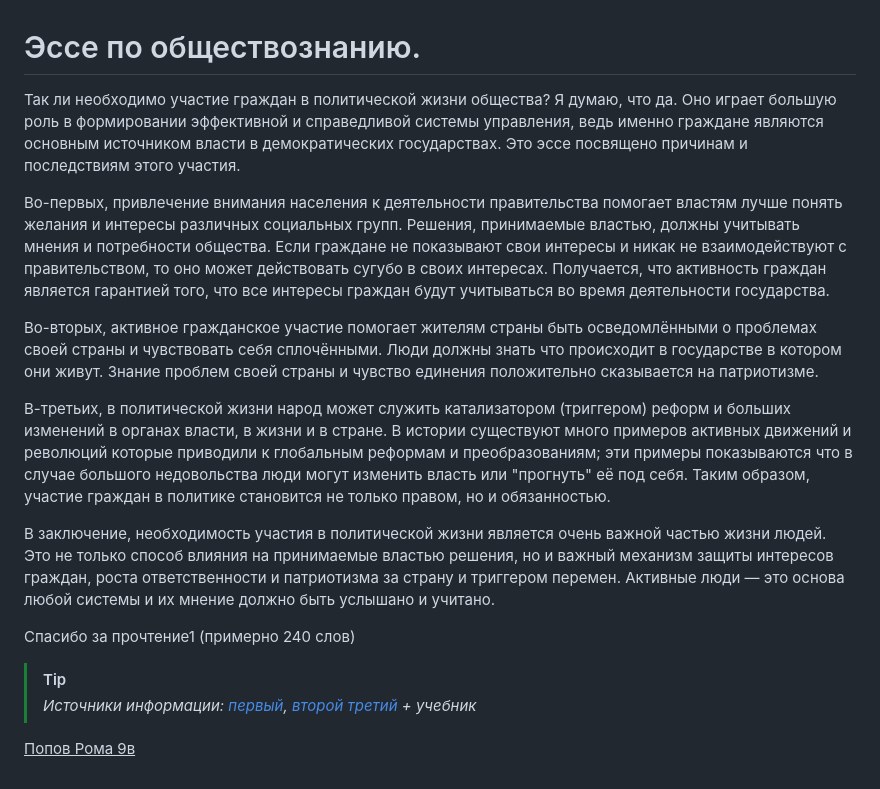
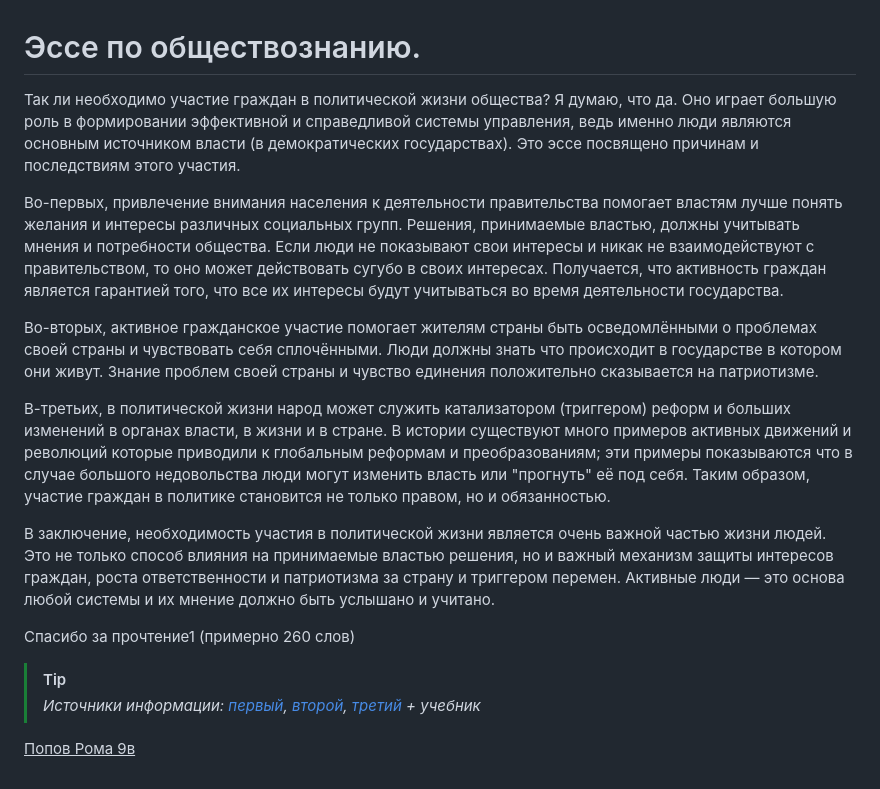
Before and after one commit to HELPY4/helpy4.github.io, a Markdown page: readme.md, the part around the change. Rendered like a GitHub page.

```diff
--- a/readme.md
+++ b/readme.md
@@ -1,8 +1,8 @@
 # Эссе по обществознанию.
 
-Так ли необходимо участие граждан в политической жизни общества? Я думаю, что да. Оно играет большую роль в формировании эффективной и справедливой системы управления, ведь именно граждане являются основным источником власти в демократических государствах. Это эссе посвящено причинам и последствиям этого участия.
+Так ли необходимо участие граждан в политической жизни общества? Я думаю, что да. Оно играет большую роль в формировании эффективной и справедливой системы управления, ведь именно люди являются основным источником власти (в демократических государствах). Это эссе посвящено причинам и последствиям этого участия.
 
-Во-первых, привлечение внимания населения к деятельности правительства помогает властям лучше понять желания и интересы различных социальных групп. Решения, принимаемые властью, должны учитывать мнения и потребности общества. Если граждане не показывают свои интересы и никак не взаимодействуют с правительством, то оно может действовать сугубо в своих интересах. Получается, что активность граждан является гарантией того, что все интересы граждан будут учитываться во время деятельности государства.
+Во-первых, привлечение внимания населения к деятельности правительства помогает властям лучше понять желания и интересы различных социальных групп. Решения, принимаемые властью, должны учитывать мнения и потребности общества. Если люди не показывают свои интересы и никак не взаимодействуют с правительством, то оно может действовать сугубо в своих интересах. Получается, что активность граждан является гарантией того, что все их интересы будут учитываться во время деятельности государства.
 
 Во-вторых, активное гражданское участие помогает жителям страны быть осведомлёнными о проблемах своей страны и чувствовать себя сплочёнными. Люди должны знать что происходит в государстве в котором они живут. Знание проблем своей страны и чувство единения положительно сказывается на патриотизме.
 
@@ -11,9 +11,9 @@
 В заключение, необходимость участия в политической жизни является очень важной частью жизни людей. Это не только способ влияния на принимаемые властью решения, но и важный механизм защиты интересов граждан, роста ответственности и патриотизма за страну и триггером перемен. Активные люди — это основа любой системы и их мнение должно быть услышано и учитано.
 
 
-Спасибо за прочтение1 (примерно 240 слов)
+Спасибо за прочтение1 (примерно 260 слов)
 
 > [!TIP]
-> *Источники информации: [первый](https://www.yaklass.ru/p/obshchestvoznanie/6-klass/obshchestvo-v-kotorom-my-zhivem-383889/chto-takoe-obshchestvo-376560/re-4da8d042-e453-4baa-84d6-6b0ddc69d9b1), [второй](https://bguor.ru/subjects/ae-umk-history/html/society/html_pages/h3/h3_1.html) [третий](https://www.work5.ru/article/esse) + учебник*
+> *Источники информации: [первый](https://www.yaklass.ru/p/obshchestvoznanie/6-klass/obshchestvo-v-kotorom-my-zhivem-383889/chto-takoe-obshchestvo-376560/re-4da8d042-e453-4baa-84d6-6b0ddc69d9b1), [второй](https://bguor.ru/subjects/ae-umk-history/html/society/html_pages/h3/h3_1.html), [третий](https://www.work5.ru/article/esse) + учебник*
 
 <ins>Попов Рома 9в</ins>
```
